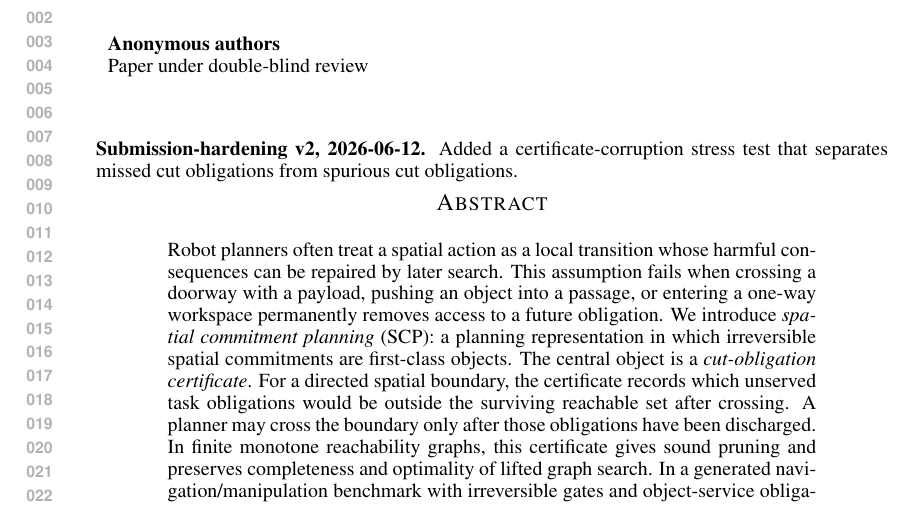
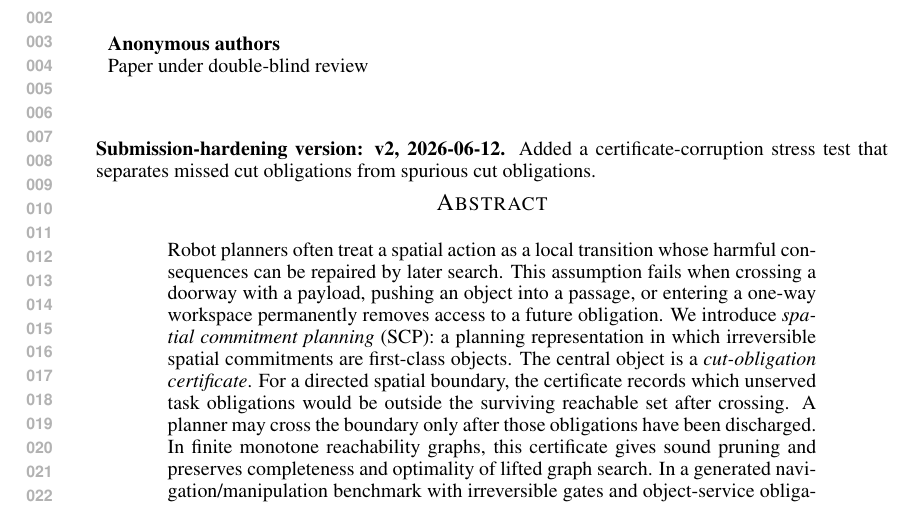
Before and after one commit to Jason-Wang313/12_spatial_commitment_planning, a LaTeX paper (paper/main.tex): part of page 1 of 5, cut so that both start at the same text. Compiled offline with pdfLaTeX.

Commit message:
submission hardening paper 12 visible v2 marker

```diff
--- a/paper/main.tex
+++ b/paper/main.tex
@@ -16,7 +16,7 @@
 
 \begin{document}
 \maketitle
-\noindent\textbf{Submission-hardening v2, 2026-06-12.} Added a certificate-corruption stress test that separates missed cut obligations from spurious cut obligations.
+\noindent\textbf{Submission-hardening version: v2, 2026-06-12.} Added a certificate-corruption stress test that separates missed cut obligations from spurious cut obligations.
 
 \begin{abstract}
 Robot planners often treat a spatial action as a local transition whose harmful
```
